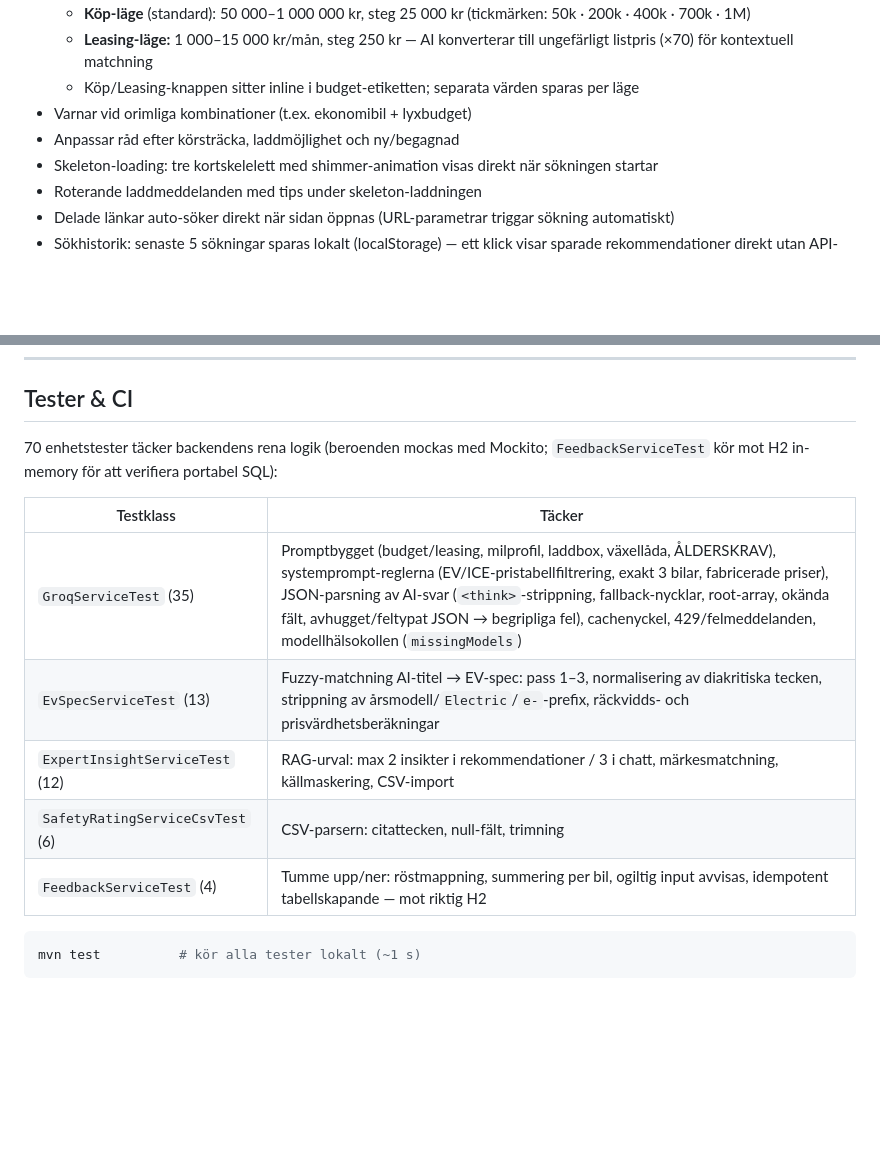
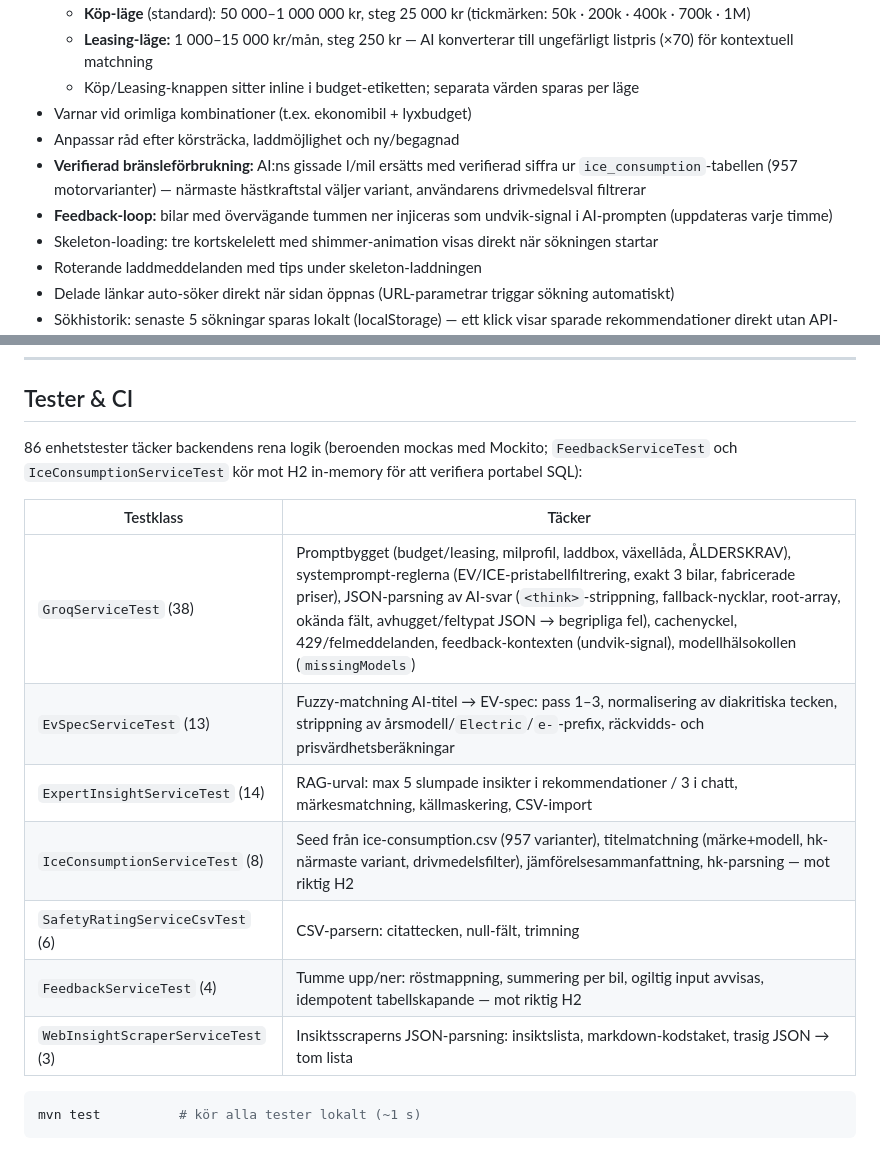
Before and after one commit to elitrobban89/CarAdvice, a Markdown page: README.md, 2 parts joined by grey strips. Drawn GitHub-style; blank space fills up the shorter version.

Commit message:
README: 86 tester, verifierad forbrukning + feedback-loop i funktionslistan
Co-Authored-By: Claude Fable 5 <noreply@anthropic.com>

````diff
--- a/README.md
+++ b/README.md
@@ -21,6 +21,8 @@ En AI-driven bilrådgivare byggd med Java Spring Boot och Groq AI. Användaren f
   - Köp/Leasing-knappen sitter inline i budget-etiketten; separata värden sparas per läge
 - Varnar vid orimliga kombinationer (t.ex. ekonomibil + lyxbudget)
 - Anpassar råd efter körsträcka, laddmöjlighet och ny/begagnad
+- **Verifierad bränsleförbrukning:** AI:ns gissade l/mil ersätts med verifierad siffra ur `ice_consumption`-tabellen (957 motorvarianter) — närmaste hästkraftstal väljer variant, användarens drivmedelsval filtrerar
+- **Feedback-loop:** bilar med övervägande tummen ner injiceras som undvik-signal i AI-prompten (uppdateras varje timme)
 - Skeleton-loading: tre kortskelelett med shimmer-animation visas direkt när sökningen startar
 - Roterande laddmeddelanden med tips under skeleton-laddningen
 - Delade länkar auto-söker direkt när sidan öppnas (URL-parametrar triggar sökning automatiskt)
@@ -245,15 +247,17 @@ En prenumeration på **49 kr/mån** ger tillgång till båda tjänsterna med sam
 
 ## Tester & CI
 
-70 enhetstester täcker backendens rena logik (beroenden mockas med Mockito; `FeedbackServiceTest` kör mot H2 in-memory för att verifiera portabel SQL):
+86 enhetstester täcker backendens rena logik (beroenden mockas med Mockito; `FeedbackServiceTest` och `IceConsumptionServiceTest` kör mot H2 in-memory för att verifiera portabel SQL):
 
 | Testklass | Täcker |
 |-----------|--------|
-| `GroqServiceTest` (35) | Promptbygget (budget/leasing, milprofil, laddbox, växellåda, ÅLDERSKRAV), systemprompt-reglerna (EV/ICE-pristabellfiltrering, exakt 3 bilar, fabricerade priser), JSON-parsning av AI-svar (`<think>`-strippning, fallback-nycklar, root-array, okända fält, avhugget/feltypat JSON → begripliga fel), cachenyckel, 429/felmeddelanden, modellhälsokollen (`missingModels`) |
+| `GroqServiceTest` (38) | Promptbygget (budget/leasing, milprofil, laddbox, växellåda, ÅLDERSKRAV), systemprompt-reglerna (EV/ICE-pristabellfiltrering, exakt 3 bilar, fabricerade priser), JSON-parsning av AI-svar (`<think>`-strippning, fallback-nycklar, root-array, okända fält, avhugget/feltypat JSON → begripliga fel), cachenyckel, 429/felmeddelanden, feedback-kontexten (undvik-signal), modellhälsokollen (`missingModels`) |
 | `EvSpecServiceTest` (13) | Fuzzy-matchning AI-titel → EV-spec: pass 1–3, normalisering av diakritiska tecken, strippning av årsmodell/`Electric`/`e-`-prefix, räckvidds- och prisvärdhetsberäkningar |
-| `ExpertInsightServiceTest` (12) | RAG-urval: max 2 insikter i rekommendationer / 3 i chatt, märkesmatchning, källmaskering, CSV-import |
+| `ExpertInsightServiceTest` (14) | RAG-urval: max 5 slumpade insikter i rekommendationer / 3 i chatt, märkesmatchning, källmaskering, CSV-import |
+| `IceConsumptionServiceTest` (8) | Seed från ice-consumption.csv (957 varianter), titelmatchning (märke+modell, hk-närmaste variant, drivmedelsfilter), jämförelsesammanfattning, hk-parsning — mot riktig H2 |
 | `SafetyRatingServiceCsvTest` (6) | CSV-parsern: citattecken, null-fält, trimning |
 | `FeedbackServiceTest` (4) | Tumme upp/ner: röstmappning, summering per bil, ogiltig input avvisas, idempotent tabellskapande — mot riktig H2 |
+| `WebInsightScraperServiceTest` (3) | Insiktsscraperns JSON-parsning: insiktslista, markdown-kodstaket, trasig JSON → tom lista |
 
 ```bash
 mvn test          # kör alla tester lokalt (~1 s)
````
